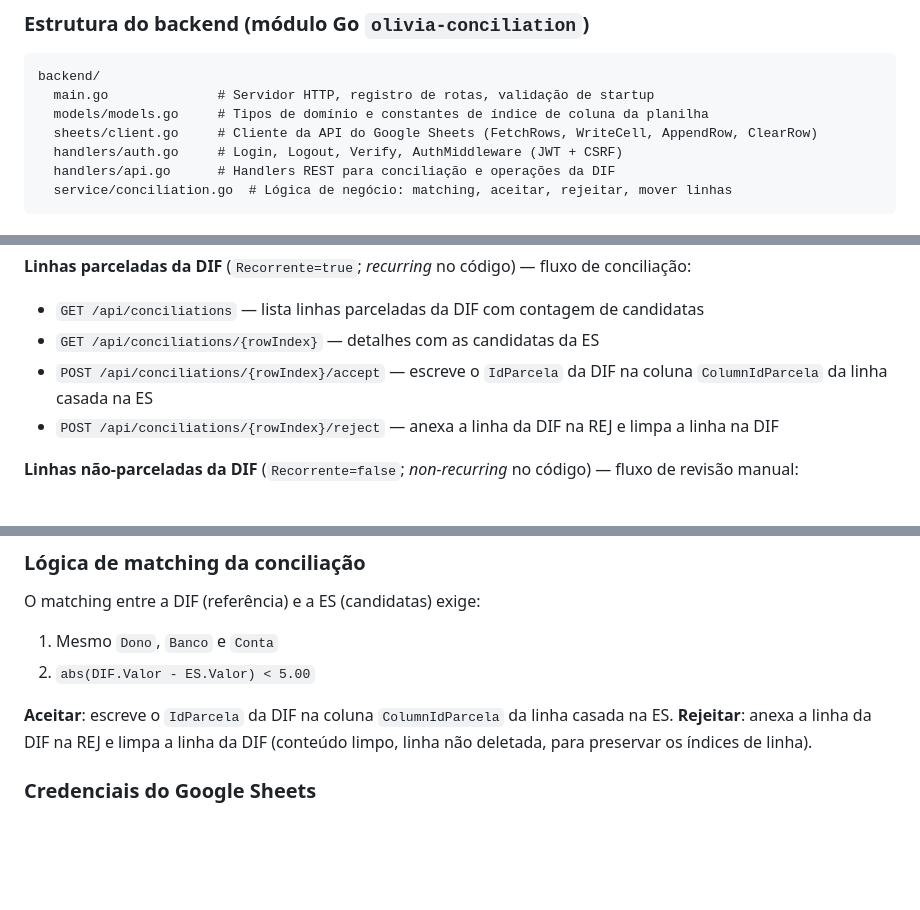
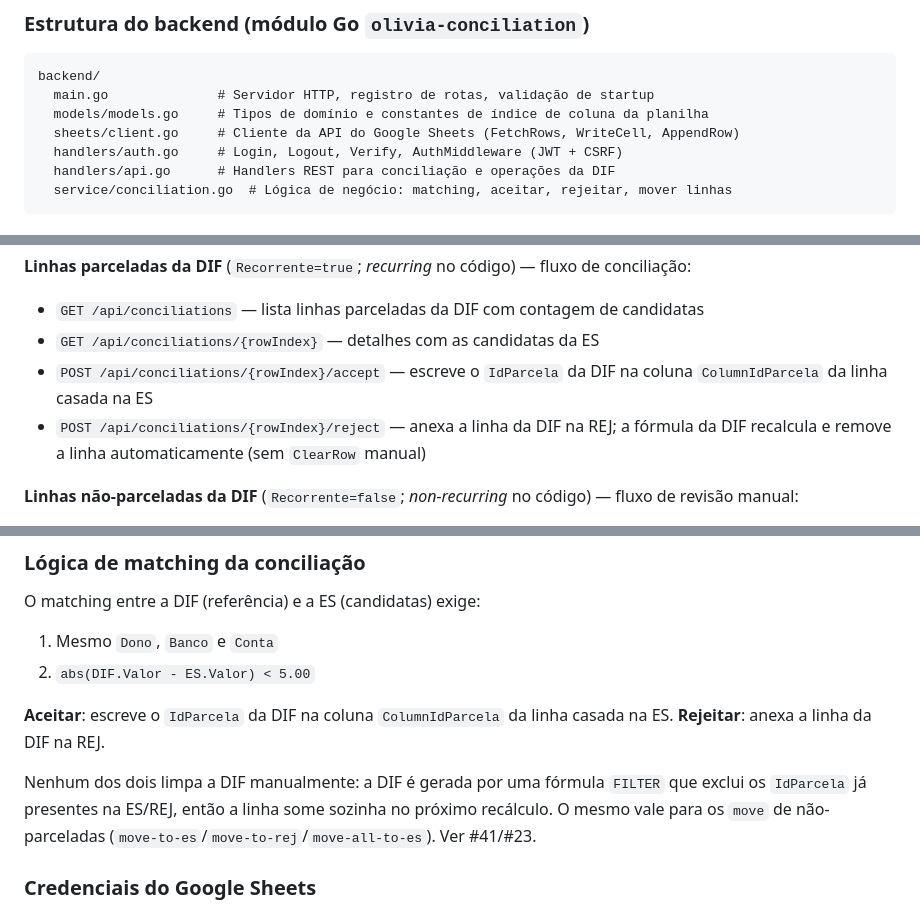
Before and after one commit to ciroprates/Olivia-Conciliation, a Markdown page: CLAUDE.md, 3 parts joined by grey strips. GitHub-like rendering; blank space fills up the shorter version.

Commit message:
docs(claude): atualiza CLAUDE.md p/ remoção do ClearRow(DIF) (#41, #23)
A remoção do ClearRow(DIF) tornou três trechos do CLAUDE.md incorretos:
- lista de métodos do sheets/client.go ainda citava ClearRow
- endpoint reject dizia "limpa a linha na DIF"
- seção de matching descrevia Rejeitar limpando a DIF manualmente

Agora o doc reflete que a DIF (fórmula FILTER) some sozinha ao aparecer
o IdParcela na ES/REJ, mesmo padrão do Aceitar.

Co-Authored-By: Claude Opus 4.8 <noreply@anthropic.com>

```diff
--- a/CLAUDE.md
+++ b/CLAUDE.md
@@ -70,7 +70,7 @@ Sistema de conciliação financeira entre o Google Sheets e a API do Pluggy. O `
 backend/
   main.go              # Servidor HTTP, registro de rotas, validação de startup
   models/models.go     # Tipos de domínio e constantes de índice de coluna da planilha
-  sheets/client.go     # Cliente da API do Google Sheets (FetchRows, WriteCell, AppendRow, ClearRow)
+  sheets/client.go     # Cliente da API do Google Sheets (FetchRows, WriteCell, AppendRow)
   handlers/auth.go     # Login, Logout, Verify, AuthMiddleware (JWT + CSRF)
   handlers/api.go      # Handlers REST para conciliação e operações da DIF
   service/conciliation.go  # Lógica de negócio: matching, aceitar, rejeitar, mover linhas
@@ -95,7 +95,7 @@ Dois fluxos distintos, um por tipo de transação na DIF. **Nota de vocabulário
 - `GET /api/conciliations` — lista linhas parceladas da DIF com contagem de candidatas
 - `GET /api/conciliations/{rowIndex}` — detalhes com as candidatas da ES
 - `POST /api/conciliations/{rowIndex}/accept` — escreve o `IdParcela` da DIF na coluna `ColumnIdParcela` da linha casada na ES
-- `POST /api/conciliations/{rowIndex}/reject` — anexa a linha da DIF na REJ e limpa a linha na DIF
+- `POST /api/conciliations/{rowIndex}/reject` — anexa a linha da DIF na REJ; a fórmula da DIF recalcula e remove a linha automaticamente (sem `ClearRow` manual)
 
 **Linhas não-parceladas da DIF** (`Recorrente=false`; *non-recurring* no código) — fluxo de revisão manual:
 - `GET /api/dif/non-recurring` — lista as linhas não-parceladas da DIF
@@ -116,7 +116,9 @@ O matching entre a DIF (referência) e a ES (candidatas) exige:
 2. `abs(DIF.Valor - ES.Valor) < 5.00`
 
 **Aceitar**: escreve o `IdParcela` da DIF na coluna `ColumnIdParcela` da linha casada na ES.
-**Rejeitar**: anexa a linha da DIF na REJ e limpa a linha da DIF (conteúdo limpo, linha não deletada, para preservar os índices de linha).
+**Rejeitar**: anexa a linha da DIF na REJ.
+
+Nenhum dos dois limpa a DIF manualmente: a DIF é gerada por uma fórmula `FILTER` que exclui os `IdParcela` já presentes na ES/REJ, então a linha some sozinha no próximo recálculo. O mesmo vale para os `move` de não-parceladas (`move-to-es`/`move-to-rej`/`move-all-to-es`). Ver #41/#23.
 
 ### Credenciais do Google Sheets
 
```
